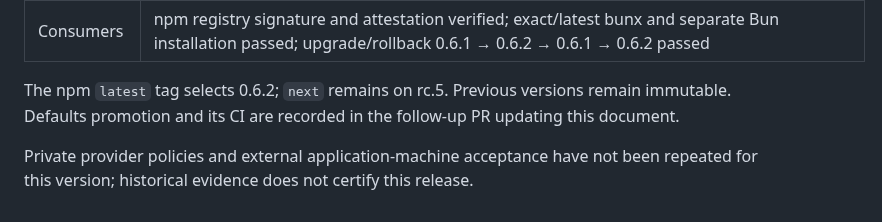
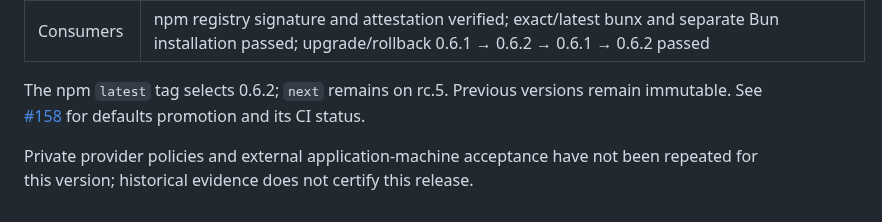
Before and after one commit to sakajunquality/bunko, a Markdown page: docs/validation/v0.6.2.md, the part around the change. Rendered like a GitHub page.

Commit message:
docs: link defaults verification and preserve unrelated tool versions

```diff
--- a/docs/validation/v0.6.2.md
+++ b/docs/validation/v0.6.2.md
@@ -22,6 +22,6 @@ Prepared with Bun 1.3.13: CLI 7,953,322 bytes, SHA256 `0c2418a2d107ff4c49cfb7abe
 | npm integrity | `sha512-WMlNKmZsuBA80VGZvDxhDD3UURE+apZtk2O3YfNeqPsNV9HXINZNTvvUU4MEotIdyYVRkbhTcSqsXXZEyiV5mQ==`; published package matched the publishing candidate and enclosed GitHub CLI |
 | Consumers | npm registry signature and attestation verified; exact/latest bunx and separate Bun installation passed; upgrade/rollback 0.6.1 → 0.6.2 → 0.6.1 → 0.6.2 passed |
 
-The npm `latest` tag selects 0.6.2; `next` remains on rc.5. Previous versions remain immutable. Defaults promotion and its CI are recorded in the follow-up PR updating this document.
+The npm `latest` tag selects 0.6.2; `next` remains on rc.5. Previous versions remain immutable. See [#158](https://github.com/sakajunquality/bunko/pull/158) for defaults promotion and its CI status.
 
 Private provider policies and external application-machine acceptance have not been repeated for this version; historical evidence does not certify this release.
```
Also changed, not shown: docs/MIGRATING_FROM_DOCKERFILE.md (+1 -1 lines).
